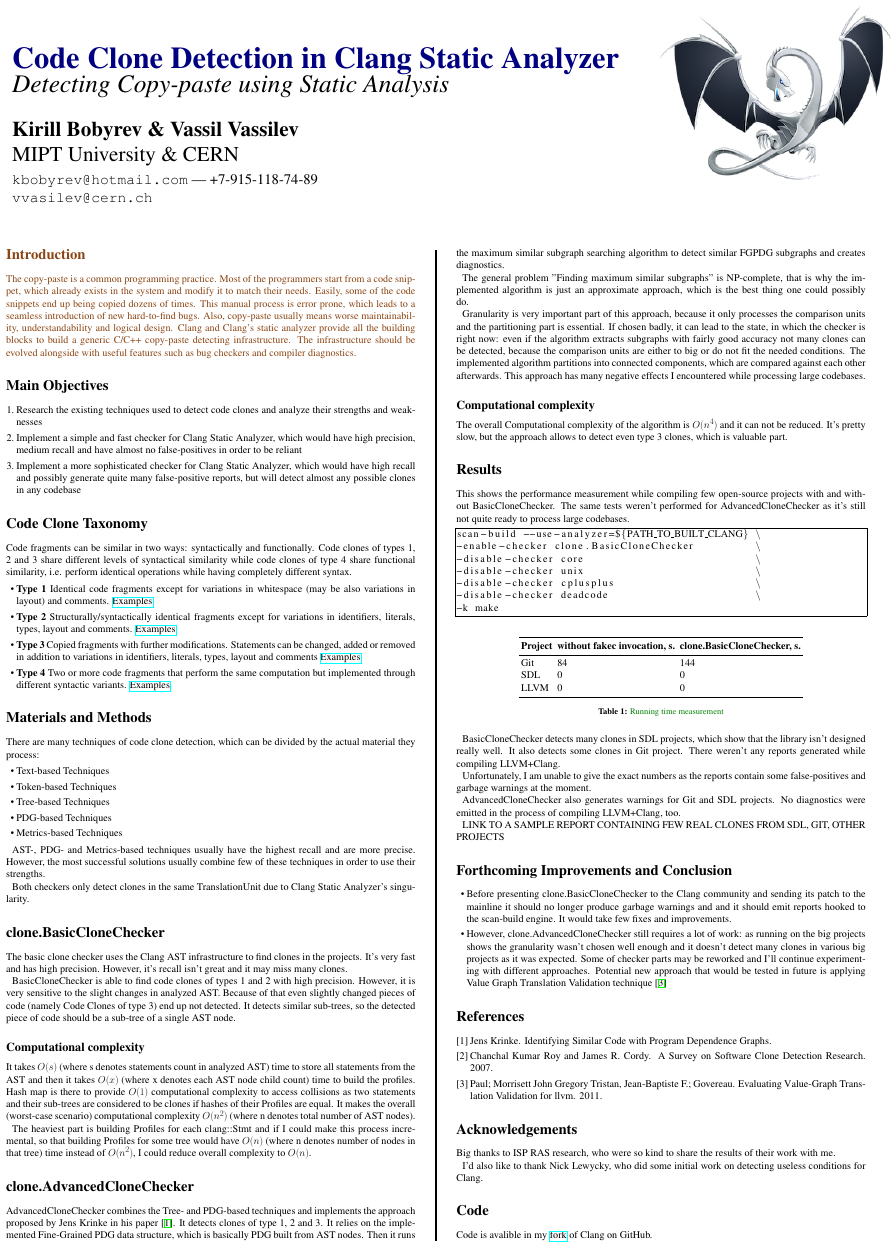
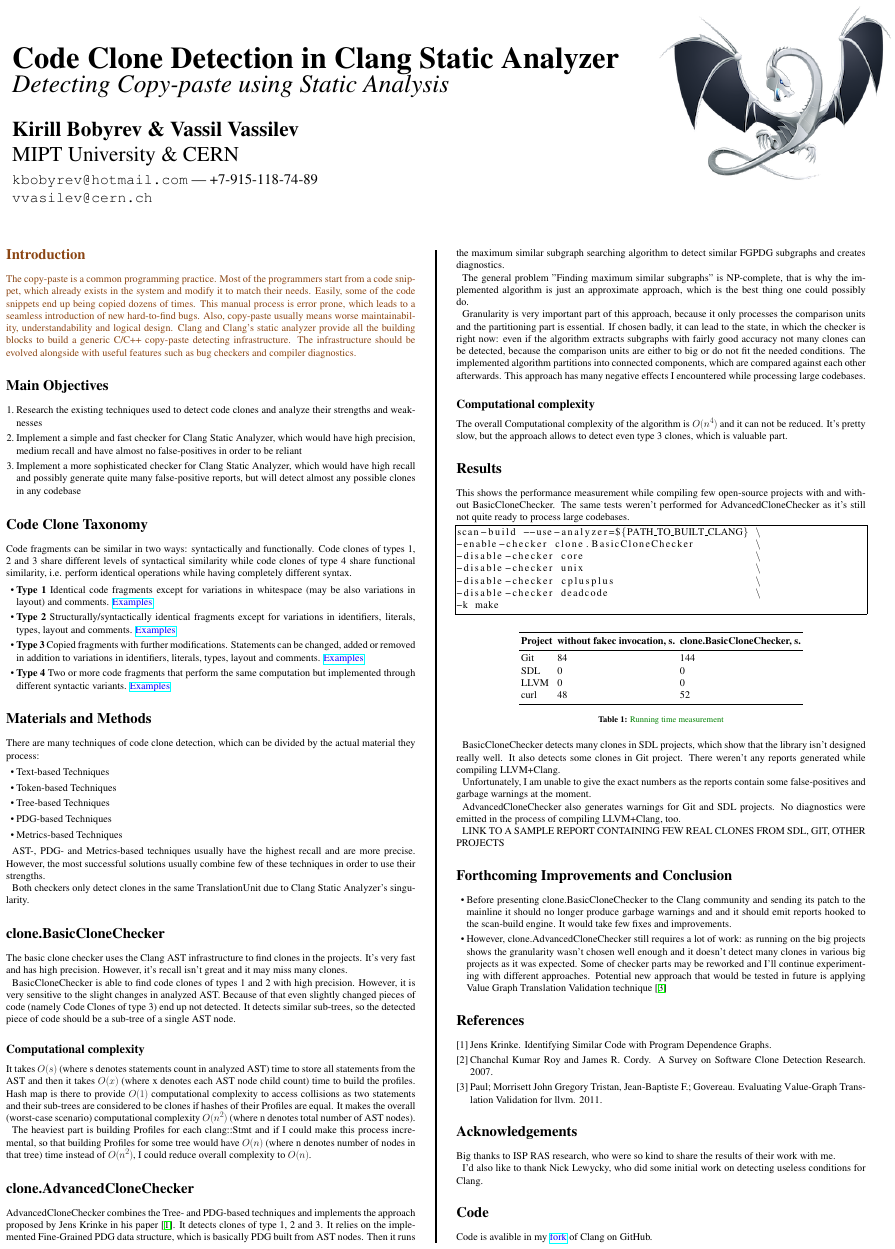
Before and after one commit to kirillbobyrev/code-clone-detection-llvm-devmtg15-poster, a LaTeX poster (conference_poster_6.tex): the whole page. Compiled offline with pdfLaTeX.

Commit message:
Update on Overleaf.

```diff
--- a/conference_poster_6.tex
+++ b/conference_poster_6.tex
@@ -38,6 +38,7 @@
 \usepackage{wrapfig} % Allows wrapping text around tables and figures
 \usepackage{hyperref}
 \usepackage{listings}
+\usepackage{color}
 
 \begin{document}
 
@@ -110,20 +111,20 @@
 \begin{itemize}
 \item \textbf{Type 1} Identical code fragments except for variations in whitespace (may be also
 variations in layout) and comments.
-\href{https://gist.github.com/omtcyf0/33a00a4f4406f5933526}{Examples}
+\href{https://gist.github.com/omtcyf0/33a00a4f4406f5933526}{\color{blue} Examples}
 
 \item \textbf{Type 2} Structurally/syntactically identical fragments except for variations in identifiers,
 literals, types, layout and comments.
-\href{https://gist.github.com/omtcyf0/1e6812f98302f374da53}{Examples}
+\href{https://gist.github.com/omtcyf0/1e6812f98302f374da53}{\color{blue} Examples}
 
 \item \textbf{Type 3} Copied fragments with further modifications. Statements can be changed,
 added or removed in addition to variations in identifiers, literals, types, layout
-and comments
-\href{https://gist.github.com/omtcyf0/dde978ef6696cf47aff8}{Examples}
+and comments.
+\href{https://gist.github.com/omtcyf0/dde978ef6696cf47aff8}{\color{blue} Examples}
 
 \item \textbf{Type 4} Two or more code fragments that perform the same computation but
 implemented through different syntactic variants.
-\href{https://gist.github.com/omtcyf0/2ce1c8962d9a5552cf35}{Examples}
+\href{https://gist.github.com/omtcyf0/2ce1c8962d9a5552cf35}{\color{blue} Examples}
 \end{itemize}
 
 %----------------------------------------------------------------------------------------
@@ -229,6 +230,7 @@
 Git &  84 & 144 \\
 SDL &  0  & 0   \\
 LLVM & 0  & 0   \\
+curl & 48 & 52  \\
 \bottomrule
 \end{tabular}
 \captionof{table}{\color{Green} Running time measurement}
```
Also changed, not shown: conference_poster_6.tex (5 more changed lines).
